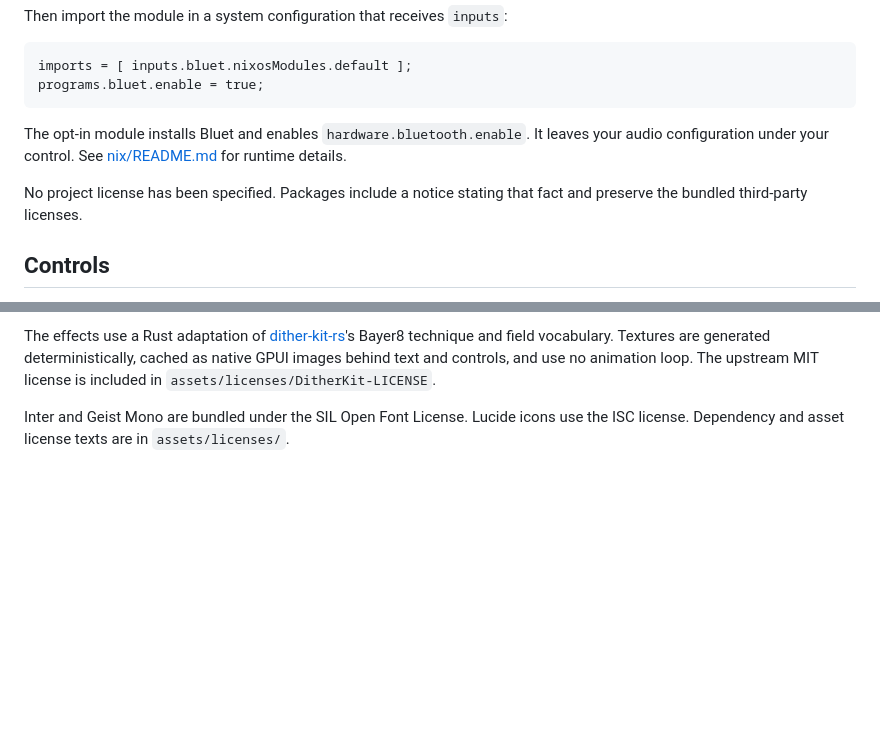
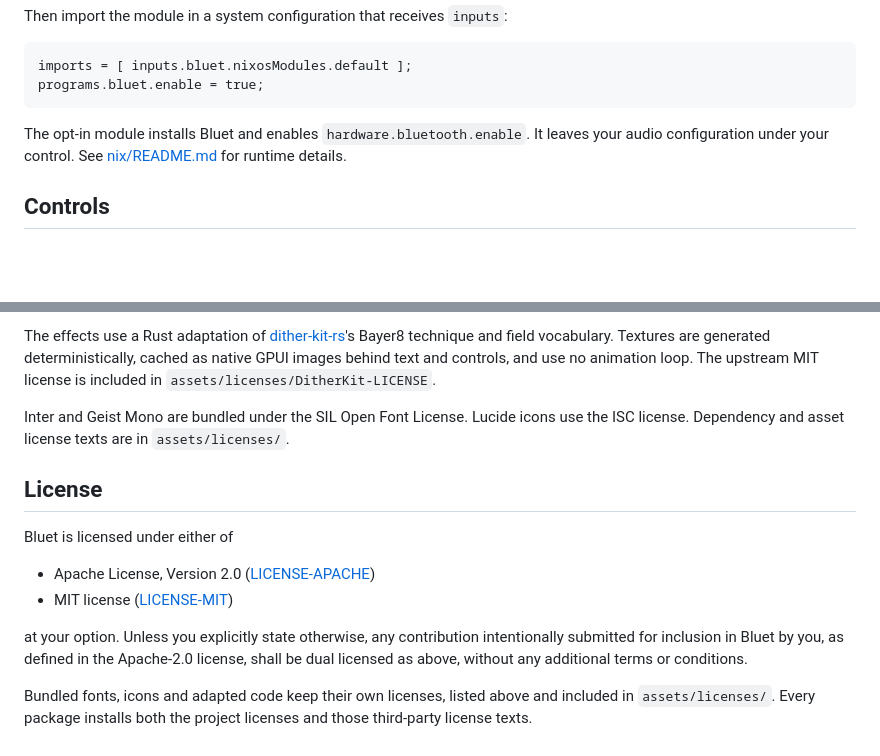
Before and after one commit to suryavamsi6/bluet, a Markdown page: README.md, 2 parts joined by grey strips. Rendered like a GitHub page; blank space fills up the shorter version.

```diff
--- a/README.md
+++ b/README.md
@@ -175,8 +184,6 @@ programs.bluet.enable = true;
 
 The opt-in module installs Bluet and enables `hardware.bluetooth.enable`. It leaves your audio configuration under your control. See [nix/README.md](nix/README.md) for runtime details.
 
-No project license has been specified. Packages include a notice stating that fact and preserve the bundled third-party licenses.
-
 ## Controls
 
 - Power and visibility write the selected adapter's actual BlueZ properties.
@@ -191,3 +198,19 @@ File transfers are not implemented. The interface shows that limitation and does
 The effects use a Rust adaptation of [dither-kit-rs](https://github.com/DeepanshuMishraa/dither-kit-rs)'s Bayer8 technique and field vocabulary. Textures are generated deterministically, cached as native GPUI images behind text and controls, and use no animation loop. The upstream MIT license is included in `assets/licenses/DitherKit-LICENSE`.
 
 Inter and Geist Mono are bundled under the SIL Open Font License. Lucide icons use the ISC license. Dependency and asset license texts are in `assets/licenses/`.
+
+## License
+
+Bluet is licensed under either of
+
+- Apache License, Version 2.0 ([LICENSE-APACHE](LICENSE-APACHE))
+- MIT license ([LICENSE-MIT](LICENSE-MIT))
+
+at your option. Unless you explicitly state otherwise, any contribution
+intentionally submitted for inclusion in Bluet by you, as defined in the
+Apache-2.0 license, shall be dual licensed as above, without any additional
+terms or conditions.
+
+Bundled fonts, icons and adapted code keep their own licenses, listed above
+and included in `assets/licenses/`. Every package installs both the project
+licenses and those third-party license texts.
```
Also changed, not shown: other parts of README.md (+9 -0 lines), docs/screenshots/device-menu.png (added), docs/screenshots/main-window.png (added).
